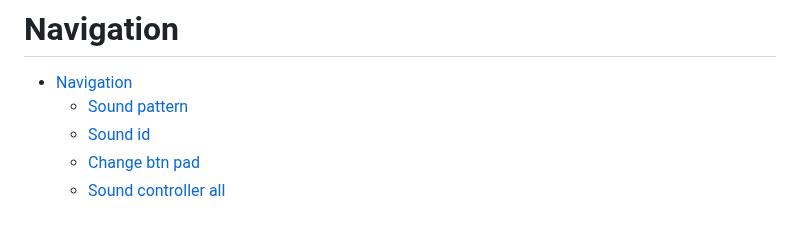
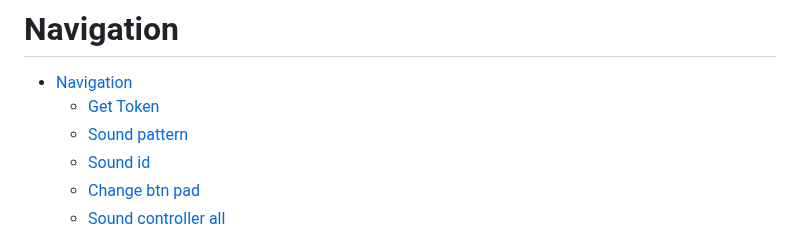
Before and after one commit to Pete-Kung/Sounds, a Markdown page: apiDesign.md, the part around one of its changes. Rendered like a GitHub page.

```diff
--- a/apiDesign.md
+++ b/apiDesign.md
@@ -1,6 +1,7 @@
 # Navigation
 
 - [Navigation](#navigation)
+    - [Get Token](#get-token)
     - [Sound pattern](#sound-pattern)
     - [Sound id](#sound-id)
     - [Change btn pad](#change-btn-pad)
```
Also changed, not shown: other parts of apiDesign.md (+22 -0 lines).
